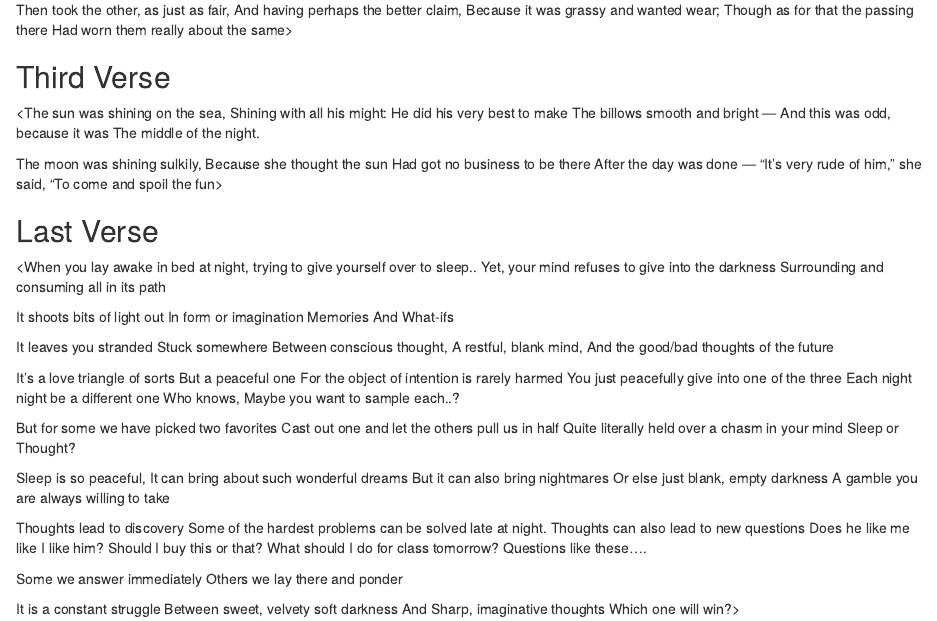
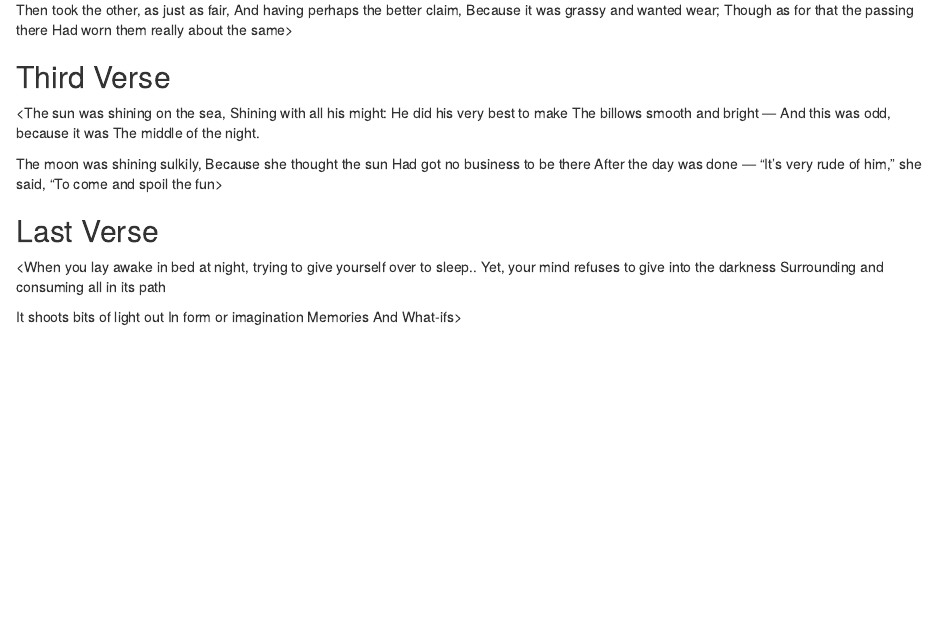
Before and after one commit to HHobmeier/workshop, an R Markdown document (poem.rmd): the page in a window 1100 px wide, from 440 px down. Rendered offline with R 4.5, knitr and Pandoc, with nearby package versions.

Commit message:
last verse

```diff
--- a/poem.rmd
+++ b/poem.rmd
@@ -60,46 +60,4 @@ Surrounding and consuming all in its path
 It shoots bits of light out
 In form or imagination
 Memories
-And What-ifs
-
-It leaves you stranded
-Stuck somewhere
-Between conscious thought,
-A restful, blank mind,
-And the good/bad thoughts of the future
-
-It's a love triangle of sorts
-But a peaceful one
-For the object of intention is rarely harmed
-You just peacefully give into one of the three
-Each night night be a different one
-Who knows,
-Maybe you want to sample each..?
-
-But for some we have picked two favorites
-Cast out one and let the others pull us in half
-Quite literally held over a chasm in your mind
-Sleep or Thought?
-
-Sleep is so peaceful,
-It can bring about such wonderful dreams
-But it can also bring nightmares
-Or else just blank, empty darkness
-A gamble you are always willing to take
-
-Thoughts lead to discovery
-Some of the hardest problems can be solved late at night.
-Thoughts can also lead to new questions
-Does he like me like I like him?
-Should I buy this or that?
-What should I do for class tomorrow?
-Questions like these....
-
-Some we answer immediately
-Others we lay there and ponder
-
-It is a constant struggle
-Between sweet, velvety soft darkness
-And
-Sharp, imaginative thoughts
-Which one will win?>
+And What-ifs>
```
